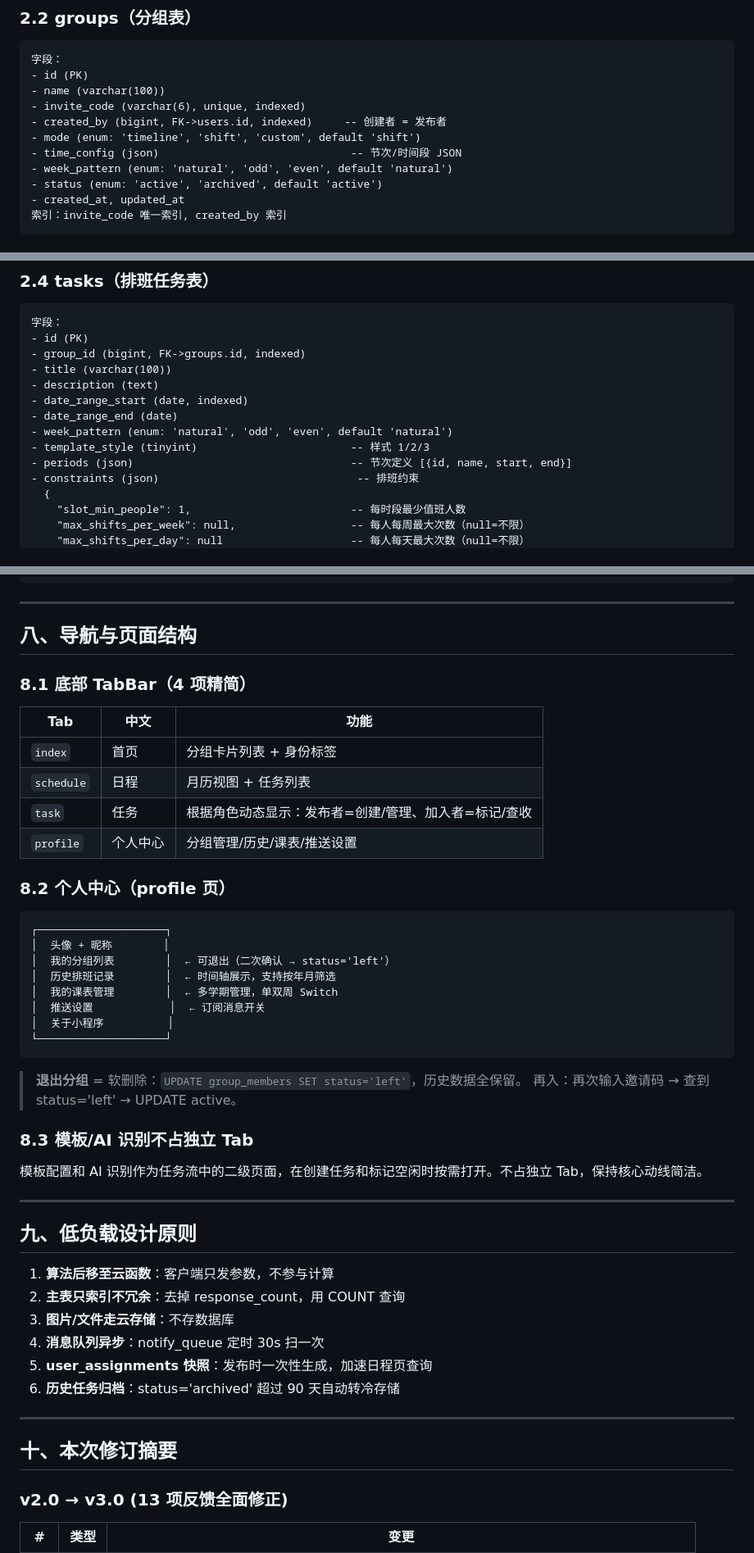
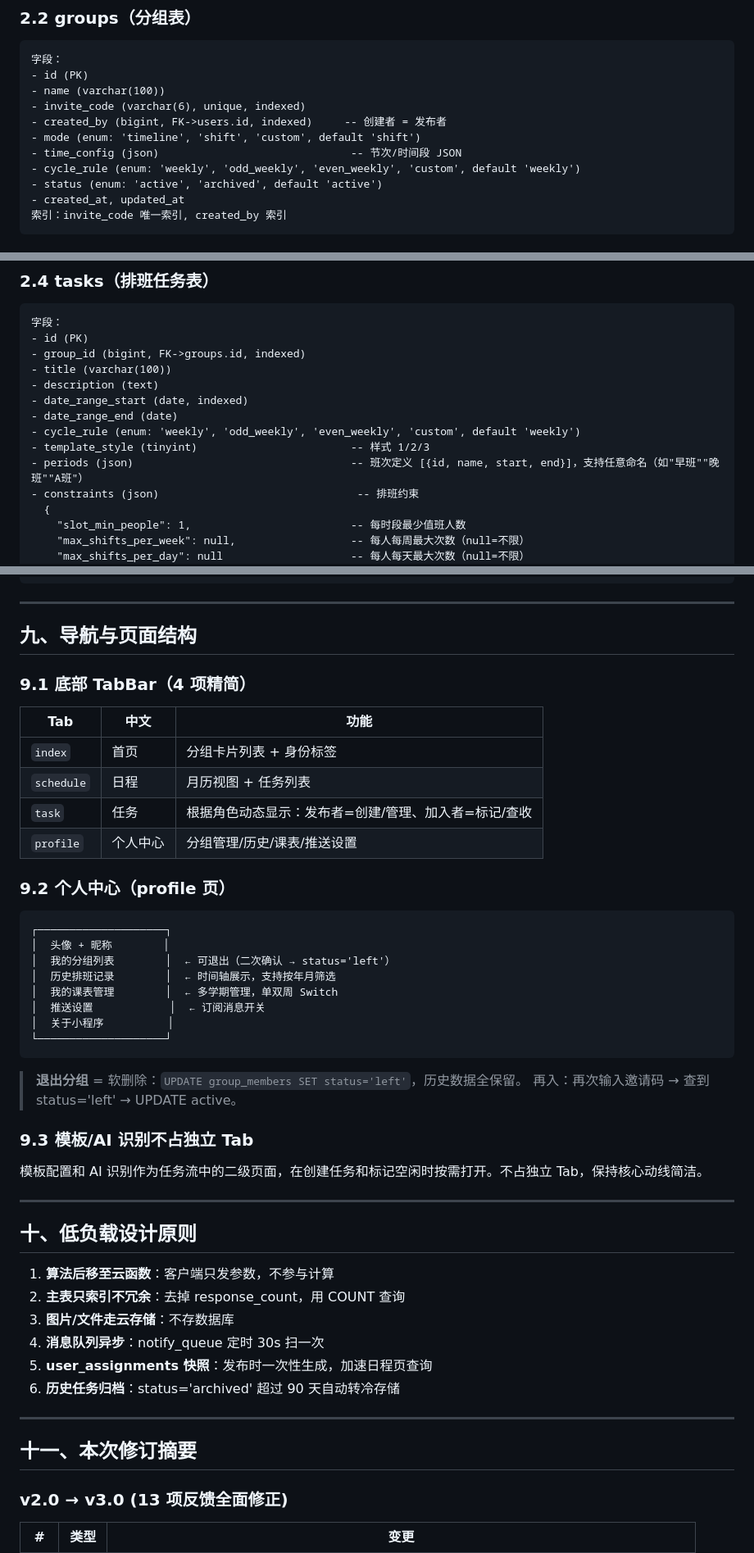
Before and after one commit to Devil-Hui/ban, a Markdown page: docs/business-flows.md, 3 parts joined by grey strips. Shown at 82% size. Rendered like a GitHub page.

````diff
--- a/docs/business-flows.md
+++ b/docs/business-flows.md
@@ -70,7 +79,7 @@
 - created_by (bigint, FK->users.id, indexed)     -- 创建者 = 发布者
 - mode (enum: 'timeline', 'shift', 'custom', default 'shift')
 - time_config (json)                              -- 节次/时间段 JSON
-- week_pattern (enum: 'natural', 'odd', 'even', default 'natural')
+- cycle_rule (enum: 'weekly', 'odd_weekly', 'even_weekly', 'custom', default 'weekly')
 - status (enum: 'active', 'archived', default 'active')
 - created_at, updated_at
 索引：invite_code 唯一索引, created_by 索引
@@ -100,9 +109,9 @@
 - description (text)
 - date_range_start (date, indexed)
 - date_range_end (date)
-- week_pattern (enum: 'natural', 'odd', 'even', default 'natural')
+- cycle_rule (enum: 'weekly', 'odd_weekly', 'even_weekly', 'custom', default 'weekly')
 - template_style (tinyint)                        -- 样式 1/2/3
-- periods (json)                                  -- 节次定义 [{id, name, start, end}]
+- periods (json)                                  -- 班次定义 [{id, name, start, end}]，支持任意命名（如"早班""晚班""A班"）
 - constraints (json)                               -- 排班约束
   {
     "slot_min_people": 1,                         -- 每时段最少值班人数
@@ -922,9 +957,9 @@ AI 识别流程:
 
 ---
 
-## 八、导航与页面结构
+## 九、导航与页面结构
 
-### 8.1 底部 TabBar（4 项精简）
+### 9.1 底部 TabBar（4 项精简）
 
 | Tab | 中文 | 功能 |
 |-----|------|------|
@@ -933,7 +968,7 @@ AI 识别流程:
 | `task` | 任务 | 根据角色动态显示：发布者=创建/管理、加入者=标记/查收 |
 | `profile` | 个人中心 | 分组管理/历史/课表/推送设置 |
 
-### 8.2 个人中心（profile 页）
+### 9.2 个人中心（profile 页）
 
 ```
 ┌────────────────────┐
@@ -949,13 +984,13 @@ AI 识别流程:
 > **退出分组** = 软删除：`UPDATE group_members SET status='left'`，历史数据全保留。
 > 再入：再次输入邀请码 → 查到 status='left' → UPDATE active。
 
-### 8.3 模板/AI 识别不占独立 Tab
+### 9.3 模板/AI 识别不占独立 Tab
 
 模板配置和 AI 识别作为任务流中的二级页面，在创建任务和标记空闲时按需打开。不占独立 Tab，保持核心动线简洁。
 
 ---
 
-## 九、低负载设计原则
+## 十、低负载设计原则
 
 1. **算法后移至云函数**：客户端只发参数，不参与计算
 2. **主表只索引不冗余**：去掉 response_count，用 COUNT 查询
@@ -966,7 +1001,7 @@ AI 识别流程:
 
 ---
 
-## 十、本次修订摘要
+## 十一、本次修订摘要
 
 ### v2.0 → v3.0 (13 项反馈全面修正)
 
````
Also changed, not shown: other parts of docs/business-flows.md (+88 -39 lines).
